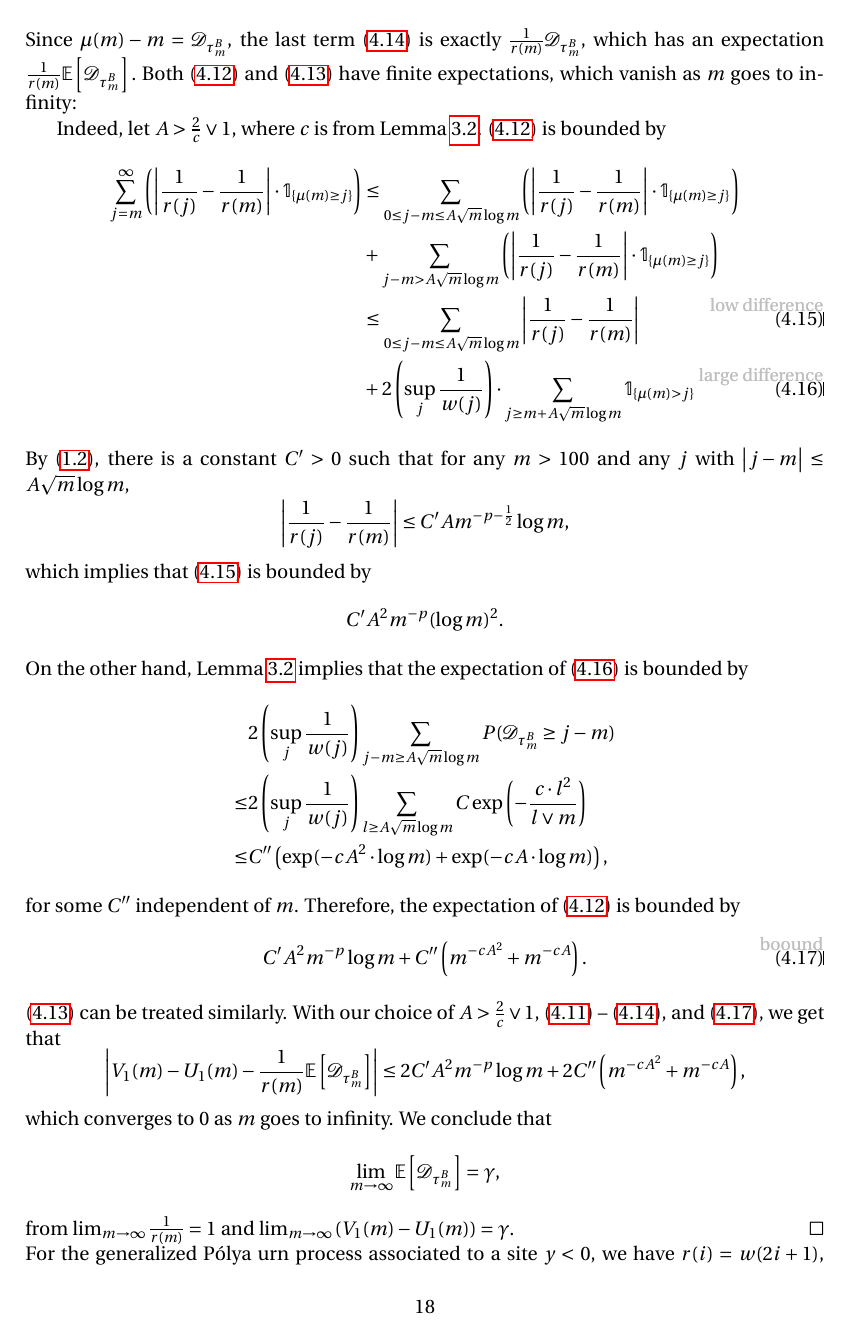
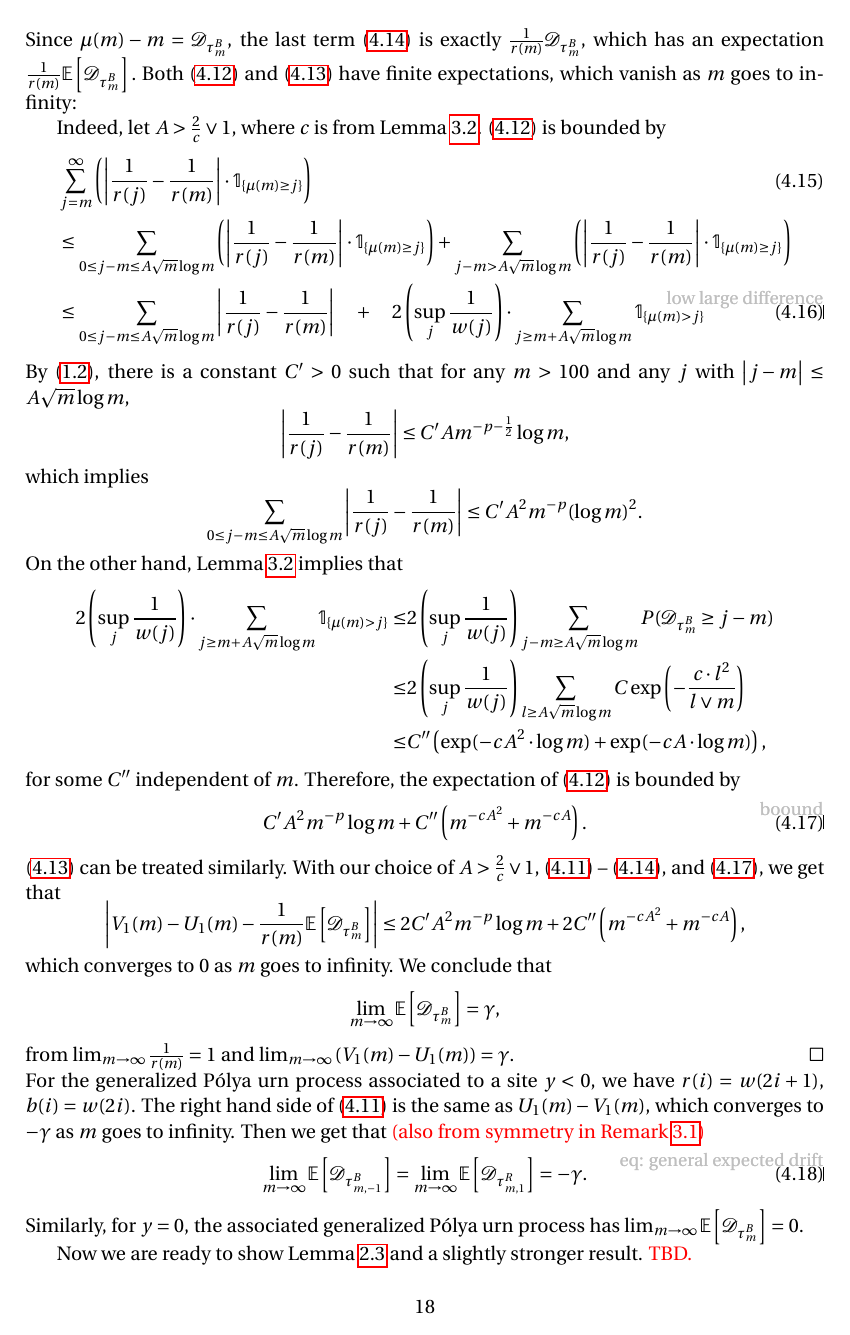
Before and after one commit to Feliconut/sirw-research, a LaTeX paper (paper-draft/master.tex): page 18 of 23 before the commit and page 18 of 22 after it. Compiled offline with pdfLaTeX.

Commit message:
minor reformat of proof of `lm: convergence of mean of discrepancies`
(cherry picked from commit f8af83c874ac1f1cd715de910bf7f9f797c39a66)

```diff
--- a/paper-draft/master.tex
+++ b/paper-draft/master.tex
@@ -889,26 +889,25 @@ Both probabilities go to zero as we let $K$ go to infinity.
 
 		Indeed, let $A> \frac{2}{c} \vee 1$, where $c$ is from Lemma \ref{lm: concentration inequality}. \eqref{eq: 1st term} is bounded by
 		\begin{align}
-			\sum_{j=m}^{\infty} \left(\abs{\frac{1}{r(j)} -\frac{1}{r(m)} } \cdot \mathbb{1}_{\{\mu(m)\geq j \}}\right) & \leq  \sum_{0\leq j-m \leq A \sqrt{m}\log m } \left(\abs{\frac{1}{r(j)} -\frac{1}{r(m)} } \cdot \mathbb{1}_{\{\mu(m)\geq j \}}\right)
-			\notag
-			\\
-			& +  \sum_{j-m > A\sqrt{m}\log m } \left(\abs{\frac{1}{r(j)} -\frac{1}{r(m)} } \cdot \mathbb{1}_{\{\mu(m)\geq j \}}\right)
+			& \sum_{j=m}^{\infty} \left(\abs{\frac{1}{r(j)} -\frac{1}{r(m)} } \cdot \mathbb{1}_{\{\mu(m)\geq j \}}\right)\\
+			& \leq  \sum_{0\leq j-m \leq A \sqrt{m}\log m } \left(\abs{\frac{1}{r(j)} -\frac{1}{r(m)} } \cdot \mathbb{1}_{\{\mu(m)\geq j \}}\right)
+			 +  \sum_{j-m > A\sqrt{m}\log m } \left(\abs{\frac{1}{r(j)} -\frac{1}{r(m)} } \cdot \mathbb{1}_{\{\mu(m)\geq j \}}\right)
 			\notag
 			\\
 			&\leq  \sum_{0\leq j-m \leq A\sqrt{m}\log m } \abs{\frac{1}{r(j)} -\frac{1}{r(m)} }
-			\label{low difference}
-			\\
-			& + 2\left(\sup_j \frac{1}{w(j)}\right) \cdot \sum_{j\geq m + A\sqrt{m}\log m } \mathbb{1}_{\{ \mu(m) > j \}}
-			\label{large difference}
+			\quad +\quad 2\left(\sup_j \frac{1}{w(j)}\right) \cdot \sum_{j\geq m + A\sqrt{m}\log m } \mathbb{1}_{\{ \mu(m) > j \}}
+			\label{low large difference}
 		\end{align}
 	 By \eqref{eq: asymptotics of w}, there is a constant $C'>0$ such that for any $m>100 $ and any $j$ with $\abs{j-m}\leq A \sqrt m \log m $,
 		$$ \abs{\frac{1}{r(j)} -\frac{1}{r(m)} } \leq C' A m^{-p-\frac{1}{2}} \log m, $$
-		which implies that \eqref{low difference} is bounded by
-		$$
+		which implies
+		\[
+			\sum_{0\leq j-m \leq A\sqrt{m}\log m } \abs{\frac{1}{r(j)} -\frac{1}{r(m)} } \le
 		C' A^2 m^{-p} (\log m)^2.
-		$$ On the other hand, Lemma \ref{lm: concentration inequality} implies that the expectation of \eqref{large difference} is bounded by
+		\] On the other hand, Lemma \ref{lm: concentration inequality} implies that
 		\begin{align*}
-			& 2\left(\sup_j \frac{1}{w(j)}\right) \sum_{j-m \geq A \sqrt m \log m  } P( \mathcal{D}_{\tau^B_m} \geq j-m )
+2\left(\sup_j \frac{1}{w(j)}\right) \cdot \sum_{j\geq m + A\sqrt{m}\log m } \mathbb{1}_{\{ \mu(m) > j \}}
+			\le & 2\left(\sup_j \frac{1}{w(j)}\right) \sum_{j-m \geq A \sqrt m \log m  } P( \mathcal{D}_{\tau^B_m} \geq j-m )
 			\notag
 			\\
 			\leq& 2\left(\sup_j \frac{1}{w(j)}\right) \sum_{l \geq A \sqrt m \log m } C \exp\left( - \frac{c  \cdot l^2}{l \vee m}   \right)
```
Also changed, not shown: paper-draft/master.tex (18 more changed lines). Lines whose indentation alone changed are shown as unchanged.
